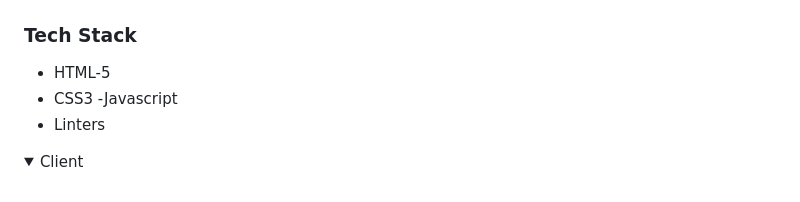
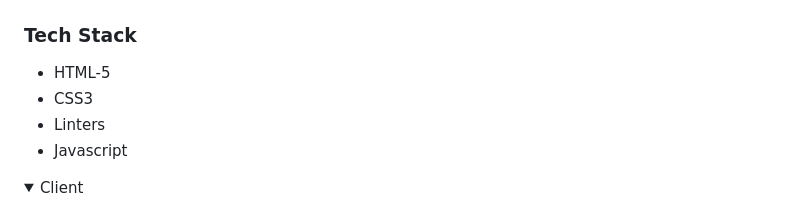
Before and after one commit to H-Ramalan/Capstone-project, a Markdown page: readme.md, the part around the change. Drawn GitHub-style; folded sections open.

```diff
--- a/readme.md
+++ b/readme.md
@@ -39,8 +39,8 @@ This is the first capstone project
 
 - HTML-5
 - CSS3
-  -Javascript
 - Linters
+- Javascript
 
 <details>
   <summary>Client</summary>
```
